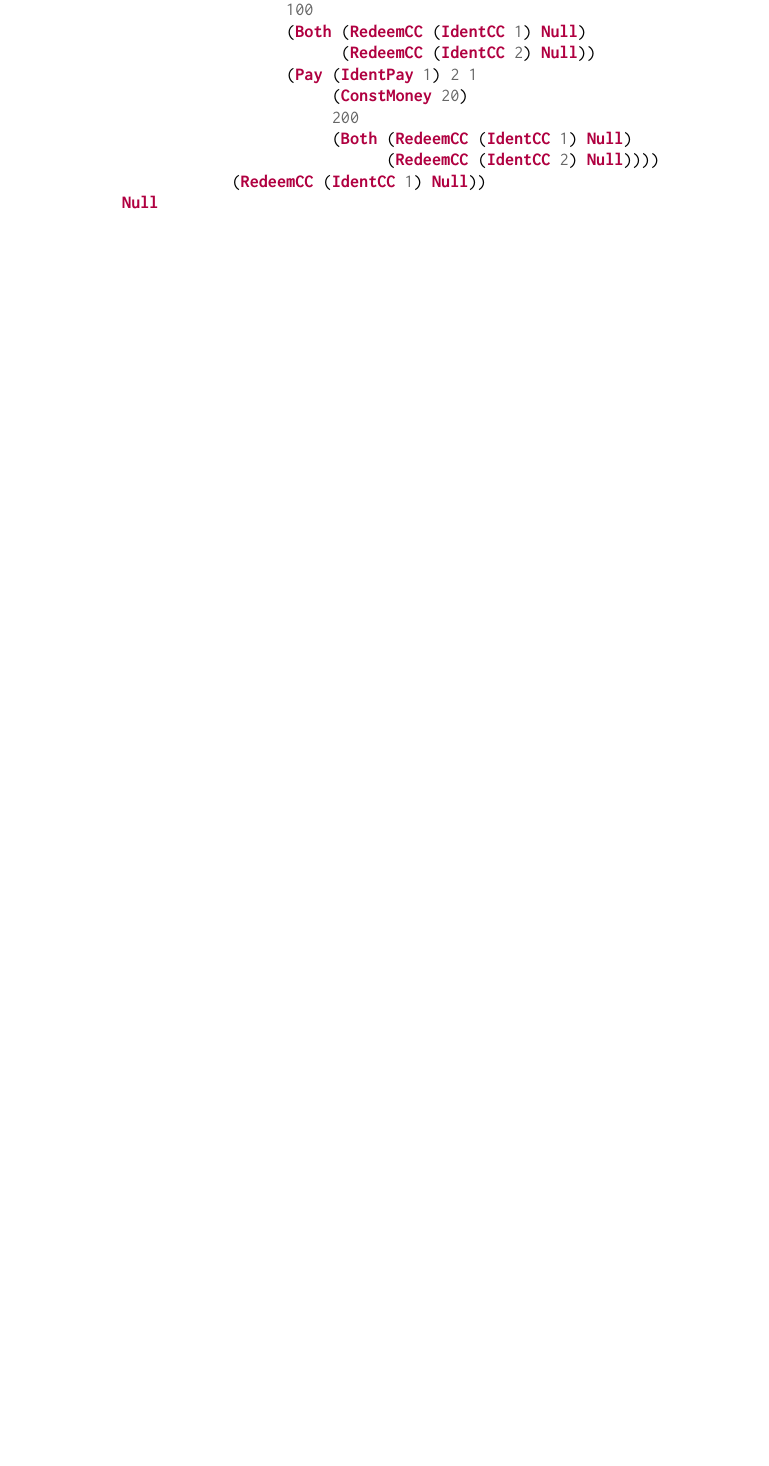
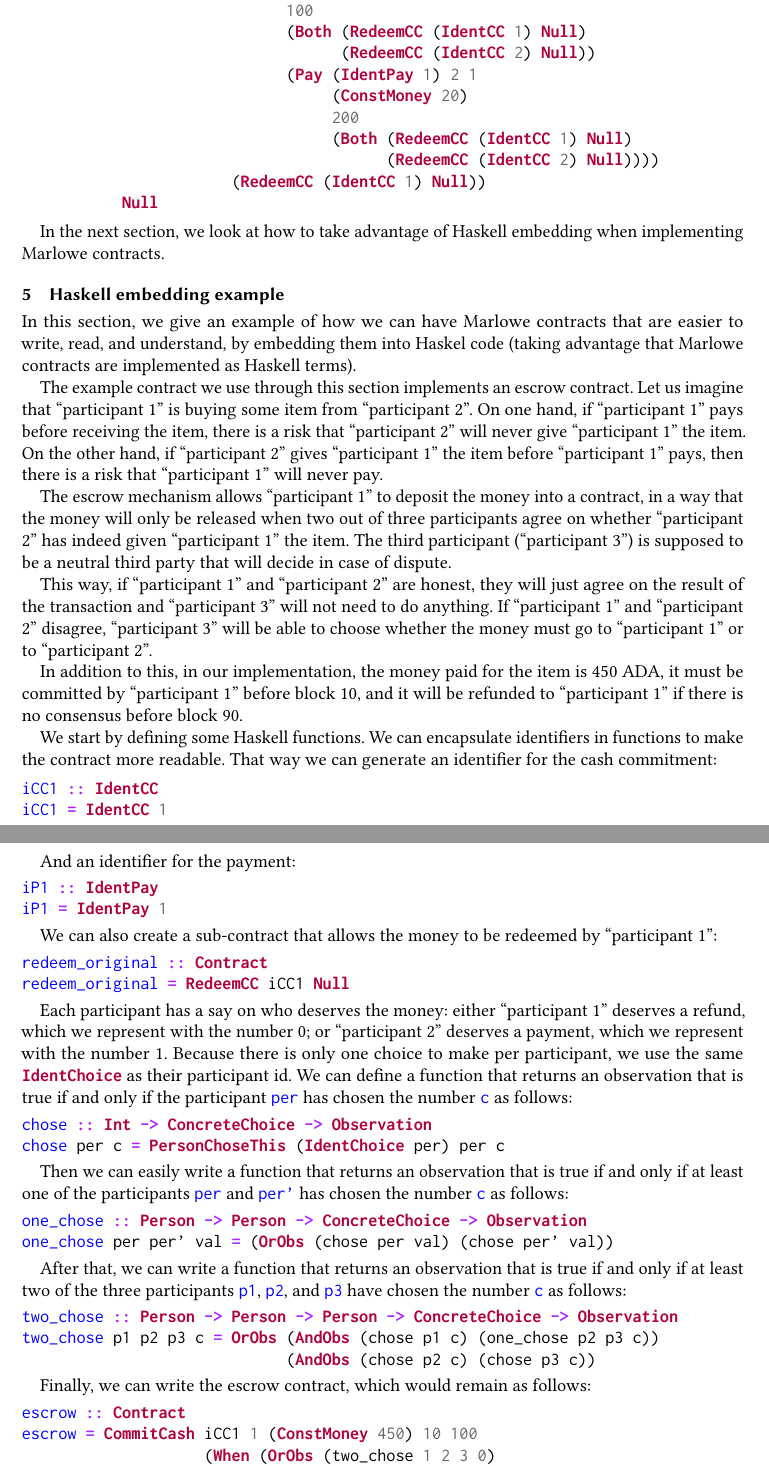
Before and after one commit to input-output-hk/marlowe, a LaTeX paper (tex/paper.tex): part of page 9 of 17 before the commit and two parts of pages 9 and 10 of 18 after it, the two joined at a grey line, cut so that both start at the same text, the shorter picture padded with empty space. Compiled offline with pdfLaTeX.

Commit message:
Add escrow example to paper

```diff
--- a/tex/paper.tex
+++ b/tex/paper.tex
@@ -511,3 +511,98 @@ CommitCash (IdentCC 1) 1
                        (RedeemCC (IdentCC 1) Null))
            Null
 \end{haskellcode}
+
+In the next section, we look at how to take advantage of Haskell embedding when implementing Marlowe contracts.
+
+\section{Haskell embedding example}
+\label{section:example}
+
+In this section, we give an example of how we can have Marlowe contracts that are easier to write, read, and
+understand, by embedding them into Haskel code (taking advantage that Marlowe contracts are implemented as Haskell
+terms).
+
+The example contract we use through this section implements an escrow contract. Let us imagine that ``participant 1''
+is buying some item from ``participant 2''. On one hand, if ``participant 1'' pays before receiving the item, there
+is a risk that ``participant 2'' will never give ``participant 1'' the item. On the other hand, if ``participant 2''
+gives ``participant 1'' the item before ``participant 1'' pays, then there is a risk that ``participant 1'' will never
+pay.
+
+The escrow mechanism allows ``participant 1'' to deposit the money into a contract, in a way that the money will only
+be released when two out of three participants agree on whether ``participant 2'' has indeed given ``participant 1''
+the item. The third participant (``participant 3'') is supposed to be a neutral third party that will decide in case of
+dispute.
+
+This way, if ``participant 1'' and ``participant 2'' are honest, they will just agree on the result of the transaction
+and ``participant 3'' will not need to do anything. If ``participant 1'' and ``participant 2'' disagree, ``participant
+3'' will be able to choose whether the money must go to ``participant 1'' or to ``participant 2''.
+
+In addition to this, in our implementation, the money paid for the item is 450 ADA, it must be committed by
+``participant 1'' before block 10, and it will be refunded to ``participant 1'' if there is no consensus before block
+90.
+
+We start by defining some Haskell functions. We can encapsulate identifiers in functions to make the contract more
+readable. That way we can generate an identifier for the cash commitment:
+
+\begin{haskellcode}
+iCC1 :: IdentCC
+iCC1 = IdentCC 1
+\end{haskellcode}
+
+And an identifier for the payment:
+
+\begin{haskellcode}
+iP1 :: IdentPay
+iP1 = IdentPay 1
+\end{haskellcode}
+
+We can also create a sub-contract that allows the money to be redeemed by ``participant 1'':
+
+\begin{haskellcode}
+redeem_original :: Contract
+redeem_original = RedeemCC iCC1 Null
+\end{haskellcode}
+
+Each participant has a say on who deserves the money: either ``participant 1'' deserves a refund, which we represent
+with the number $0$; or ``participant 2'' deserves a payment, which we represent with the number $1$. Because there is
+only one choice to make per participant, we use the same \haskellinline{IdentChoice} as their participant id. We can
+define a function that returns an observation that is true if and only if the participant \haskellinline{per} has
+chosen the number \haskellinline{c} as follows:
+
+\begin{haskellcode}
+chose :: Int -> ConcreteChoice -> Observation
+chose per c = PersonChoseThis (IdentChoice per) per c
+\end{haskellcode}
+
+Then we can easily write a function that returns an observation that is true if and only if at least one of the
+participants \haskellinline{per} and \haskellinline{per'} has chosen the number \haskellinline{c} as follows:
+
+\begin{haskellcode}
+one_chose :: Person -> Person -> ConcreteChoice -> Observation
+one_chose per per' val = (OrObs (chose per val) (chose per' val))
+\end{haskellcode}
+
+After that, we can write a function that returns an observation that is true if and only if at least
+two of the three participants \haskellinline{p1}, \haskellinline{p2}, and \haskellinline{p3} have chosen the number
+\haskellinline{c} as follows:
+
+\begin{haskellcode}
+two_chose :: Person -> Person -> Person -> ConcreteChoice -> Observation
+two_chose p1 p2 p3 c = OrObs (AndObs (chose p1 c) (one_chose p2 p3 c))
+                             (AndObs (chose p2 c) (chose p3 c))
+\end{haskellcode}
+
+Finally, we can write the escrow contract, which would remain as follows:
+
+\begin{haskellcode}
+escrow :: Contract
+escrow = CommitCash iCC1 1 (ConstMoney 450) 10 100
+                    (When (OrObs (two_chose 1 2 3 0)
+                                 (two_chose 1 2 3 1))
+                          90
+                          (Choice (two_chose 1 2 3 1)
+                                  (Pay iP1 1 2 (AvailableMoney iCC1) 100
+                                       redeem_original)
+                                  redeem_original)
+                          redeem_original)
+                    Null
+\end{haskellcode}
```
Also changed, not shown: tex/paper.tex (17 more changed lines), 1 other file.
